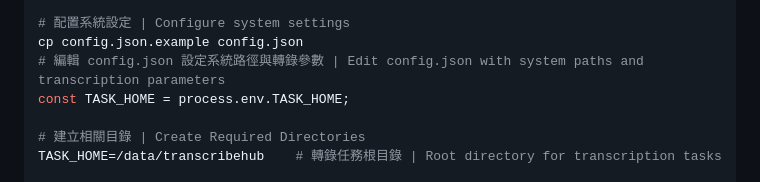
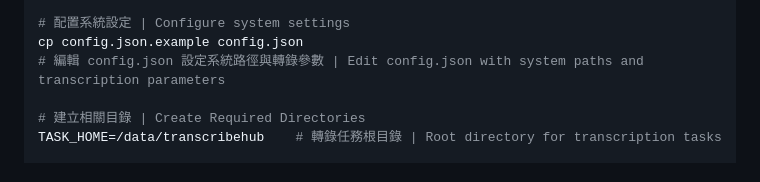
Before and after one commit to tycgsccdc/TranscriptHub, a Markdown page: apps/backend/README.md, the part around the change. Drawn GitHub-style.

Commit message:
Remove unnecessary constant declaration for TASK_HOME in installation steps

```diff
--- a/apps/backend/README.md
+++ b/apps/backend/README.md
@@ -106,7 +106,6 @@ cp .env.example .env
 # 配置系統設定 | Configure system settings
 cp config.json.example config.json
 # 編輯 config.json 設定系統路徑與轉錄參數 | Edit config.json with system paths and transcription parameters
-const TASK_HOME = process.env.TASK_HOME;
 
 # 建立相關目錄 | Create Required Directories
 TASK_HOME=/data/transcribehub    # 轉錄任務根目錄 | Root directory for transcription tasks
```
